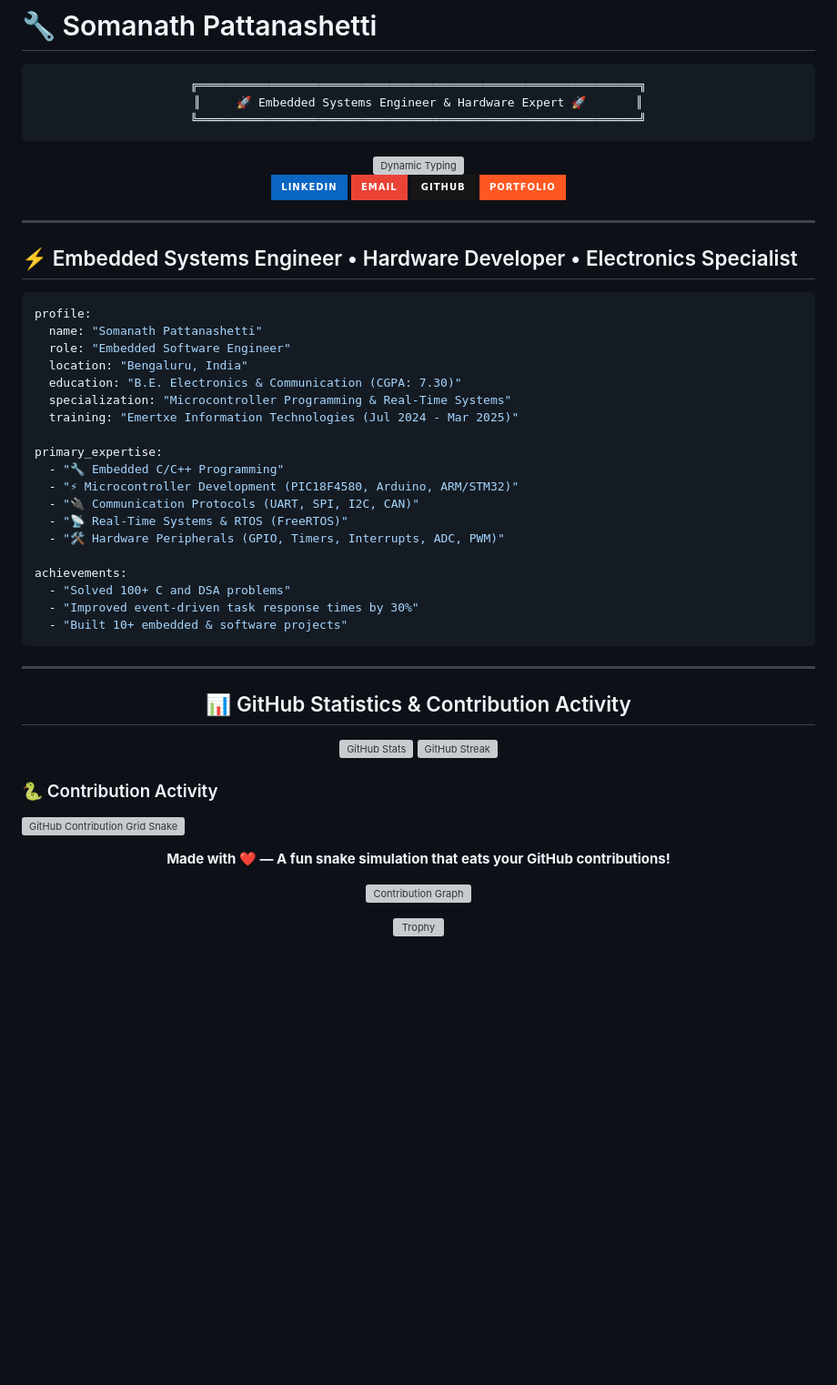
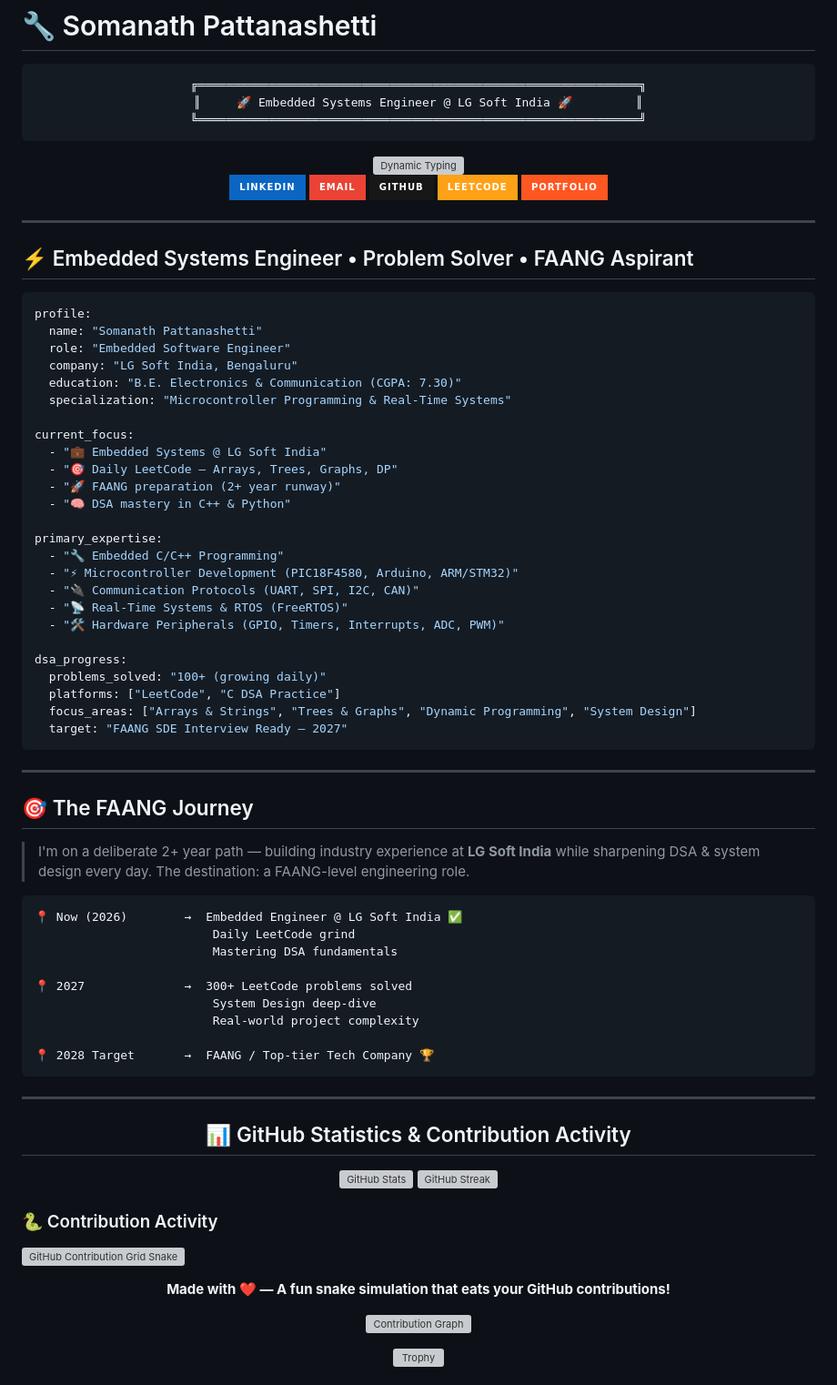
Before and after one commit to SomanathPattanashetti/SomanathPattanashetti, a Markdown page: README.md, the part around one of its changes. Shown at 91% size. GitHub-like rendering; badges without logos; blank space fills up the shorter version; grey boxes are pictures that could not be loaded.

````diff
--- a/README.md
+++ b/README.md
@@ -4,7 +4,7 @@
 
 ```
 ╔══════════════════════════════════════════════════════════════╗
-║     🚀 Embedded Systems Engineer & Hardware Expert 🚀       ║
+║     🚀 Embedded Systems Engineer @ LG Soft India 🚀         ║
 ╚══════════════════════════════════════════════════════════════╝
 ```
 
@@ -15,22 +15,28 @@
 [![LinkedIn](https://img.shields.io/badge/LinkedIn-0A66C2?style=for-the-badge&logo=linkedin&logoColor=white&labelColor=0A66C2)](https://www.linkedin.com/in/somanathp)
 [![Email](https://img.shields.io/badge/Email-EA4335?style=for-the-badge&logo=gmail&logoColor=white&labelColor=EA4335)](mailto:somanathpattanashetti@gmail.com)
 [![GitHub](https://img.shields.io/badge/GitHub-181717?style=for-the-badge&logo=github&logoColor=white&labelColor=181717)](https://github.com/SomanathPattanashetti)
+[![LeetCode](https://img.shields.io/badge/LeetCode-FFA116?style=for-the-badge&logo=leetcode&logoColor=white&labelColor=FFA116)](https://leetcode.com/u/SomanathPattanashetti/)
 [![Portfolio](https://img.shields.io/badge/Portfolio-FF5722?style=for-the-badge&logo=google-chrome&logoColor=white&labelColor=FF5722)](https://portfolio-ivy3.onrender.com/)
 
 </div>
 
 ---
 
-## ⚡ Embedded Systems Engineer • Hardware Developer • Electronics Specialist
+## ⚡ Embedded Systems Engineer • Problem Solver • FAANG Aspirant
 
 ```yaml
 profile:
   name: "Somanath Pattanashetti"
   role: "Embedded Software Engineer"
-  location: "Bengaluru, India"
+  company: "LG Soft India, Bengaluru"
   education: "B.E. Electronics & Communication (CGPA: 7.30)"
   specialization: "Microcontroller Programming & Real-Time Systems"
-  training: "Emertxe Information Technologies (Jul 2024 - Mar 2025)"
+
+current_focus:
+  - "💼 Embedded Systems @ LG Soft India"
+  - "🎯 Daily LeetCode — Arrays, Trees, Graphs, DP"
+  - "🚀 FAANG preparation (2+ year runway)"
+  - "🧠 DSA mastery in C++ & Python"
 
 primary_expertise:
   - "🔧 Embedded C/C++ Programming"
@@ -39,10 +45,29 @@ primary_expertise:
   - "📡 Real-Time Systems & RTOS (FreeRTOS)"
   - "🛠️ Hardware Peripherals (GPIO, Timers, Interrupts, ADC, PWM)"
 
-achievements:
-  - "Solved 100+ C and DSA problems"
-  - "Improved event-driven task response times by 30%"
-  - "Built 10+ embedded & software projects"
+dsa_progress:
+  problems_solved: "100+ (growing daily)"
+  platforms: ["LeetCode", "C DSA Practice"]
+  focus_areas: ["Arrays & Strings", "Trees & Graphs", "Dynamic Programming", "System Design"]
+  target: "FAANG SDE Interview Ready — 2027"
+```
+
+---
+
+## 🎯 The FAANG Journey
+
+> I'm on a deliberate 2+ year path — building industry experience at **LG Soft India** while sharpening DSA & system design every day. The destination: a FAANG-level engineering role.
+
+```
+📍 Now (2026)        →  Embedded Engineer @ LG Soft India ✅
+                         Daily LeetCode grind
+                         Mastering DSA fundamentals
+
+📍 2027              →  300+ LeetCode problems solved
+                         System Design deep-dive
+                         Real-world project complexity
+
+📍 2028 Target       →  FAANG / Top-tier Tech Company 🏆
 ```
 
 ---
@@ -70,7 +95,6 @@ achievements:
 
 </div>
 
-
 <div align="center">
 
 ![Contribution Graph](https://github-readme-activity-graph.vercel.app/graph?username=SomanathPattanashetti&theme=react-dark&hide_border=true&area=true)
````
Also changed, not shown: other parts of README.md (+84 -78 lines).
